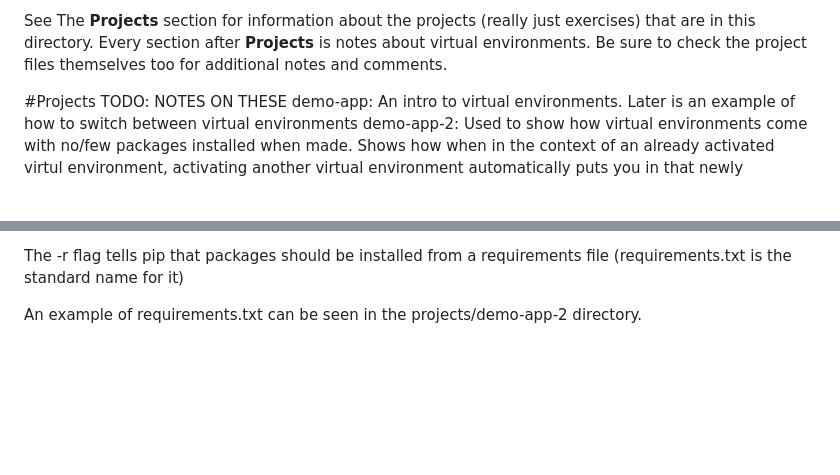
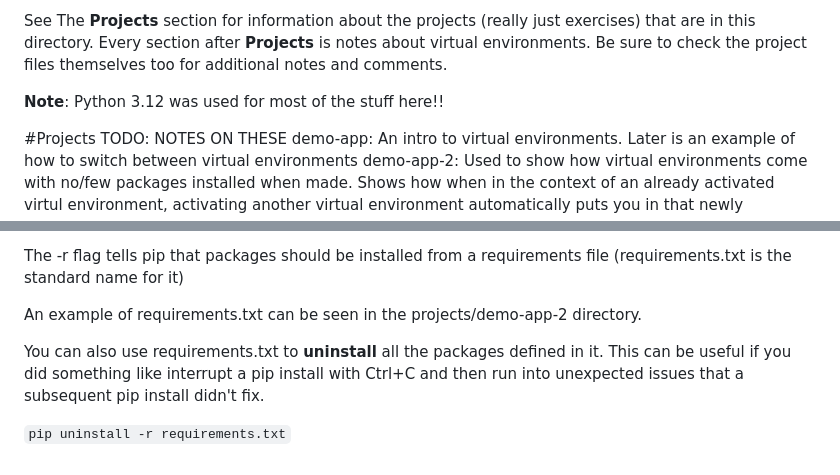
Before and after one commit to mcummings128/python-practice, a Markdown page: create-python-venv/README.md, 2 parts joined by grey strips. Drawn GitHub-style; blank space fills up the shorter version.

```diff
--- a/create-python-venv/README.md
+++ b/create-python-venv/README.md
@@ -2,6 +2,8 @@
 Mostly taken from the OpenClassrooms course 'Set Up a Python Environment: Create a Virtual Environment with venv' as seen here: https://openclassrooms.com/en/courses/6900846-set-up-a-python-environment/6989186-discover-python-packages
 
 See The __Projects__ section for information about the projects (really just exercises) that are in this directory. Every section after __Projects__ is notes about virtual environments. Be sure to check the project files themselves too for additional notes and comments.
+
+**Note**: Python 3.12 was used for most of the stuff here!!
 
 #Projects
 TODO: NOTES ON THESE
@@ -52,3 +54,7 @@ After requirements.txt has been committed to the repo, another developer could c
 The -r flag tells pip that packages should be installed from a requirements file (requirements.txt is the standard name for it)
 
 An example of requirements.txt can be seen in the projects/demo-app-2 directory.
+
+You can also use requirements.txt to __uninstall__ all the packages defined in it. This can be useful if you did something like interrupt a pip install with Ctrl+C and then run into unexpected issues that a subsequent pip install didn't fix.
+
+`pip uninstall -r requirements.txt`
```
